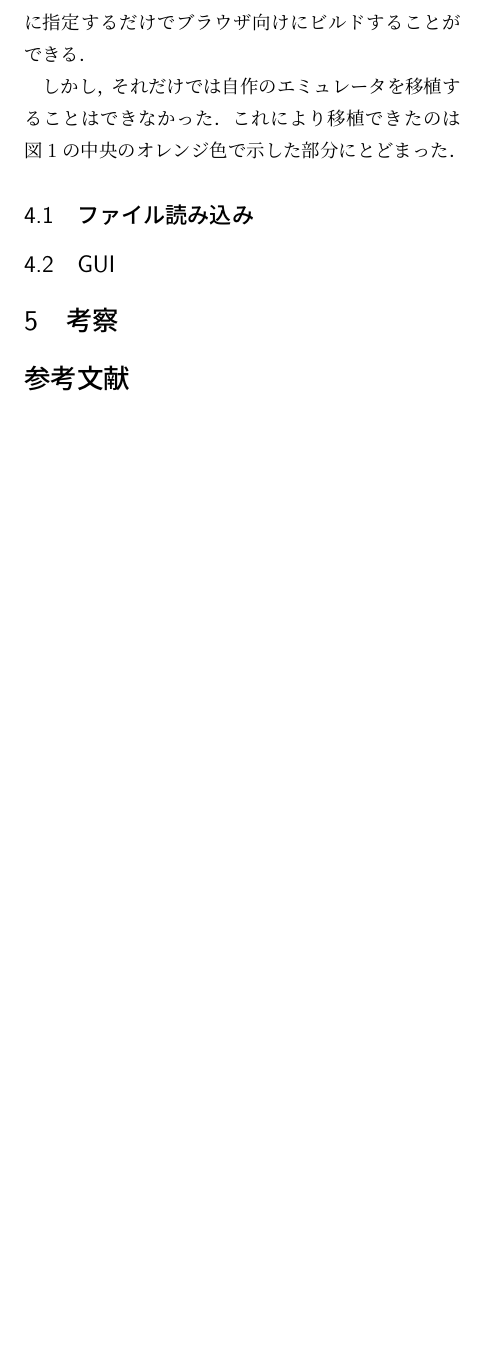
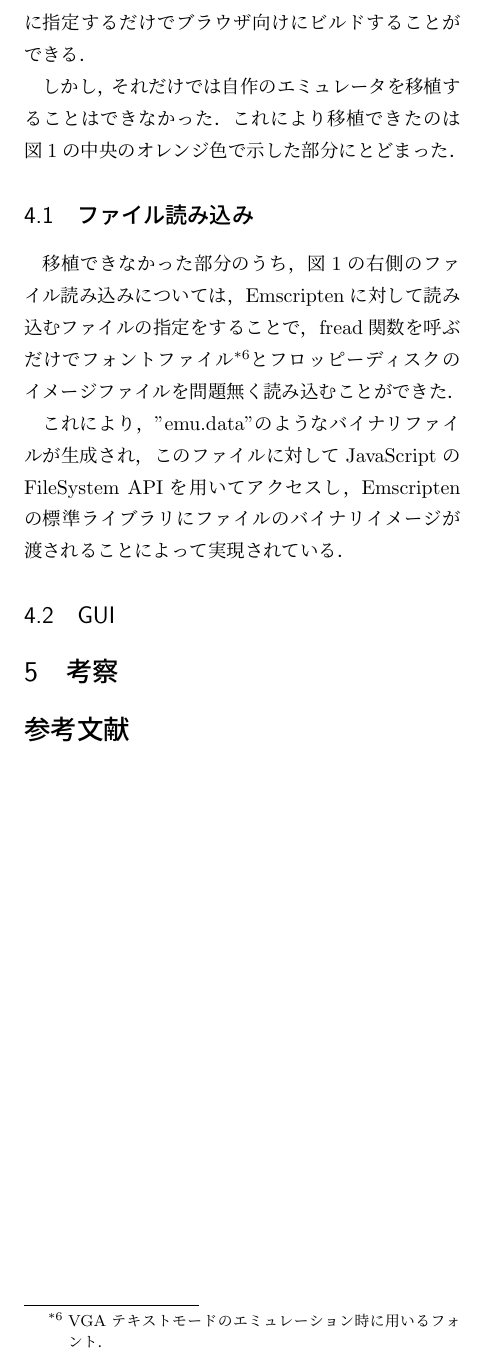
Before and after one commit to sk2sat/sfc, a LaTeX document (wip/2019s/resume.tex): part of page 2 of 2, cut so that both start at the same text, the shorter picture padded with empty space. Compiled offline with pLaTeX and dvipdfmx.

Commit message:
[update] resume

```diff
--- a/wip/2019s/resume.tex
+++ b/wip/2019s/resume.tex
@@ -75,6 +75,16 @@ EmscriptenはWebAssembly向けのコンパイラだけではなく，
 これにより移植できたのは図\ref{emustruct}の中央のオレンジ色で示した部分にとどまった．
 
 \subsection{ファイル読み込み}
+移植できなかった部分のうち，
+図\ref{emustruct}の右側のファイル読み込みについては，
+Emscriptenに対して読み込むファイルの指定をすることで，
+fread関数を呼ぶだけでフォントファイル\footnote{VGAテキストモードのエミュレーション時に用いるフォント．}
+とフロッピーディスクのイメージファイルを問題無く読み込むことができた．
+
+これにより，"emu.data"のようなバイナリファイルが生成され，
+このファイルに対してJavaScriptのFileSystem APIを用いてアクセスし，
+Emscriptenの標準ライブラリにファイルのバイナリイメージが渡されることによって実現されている．
+
 \subsection{GUI}
 % pthreadがexperimental
 % glDrawPixelsが使えない
```
